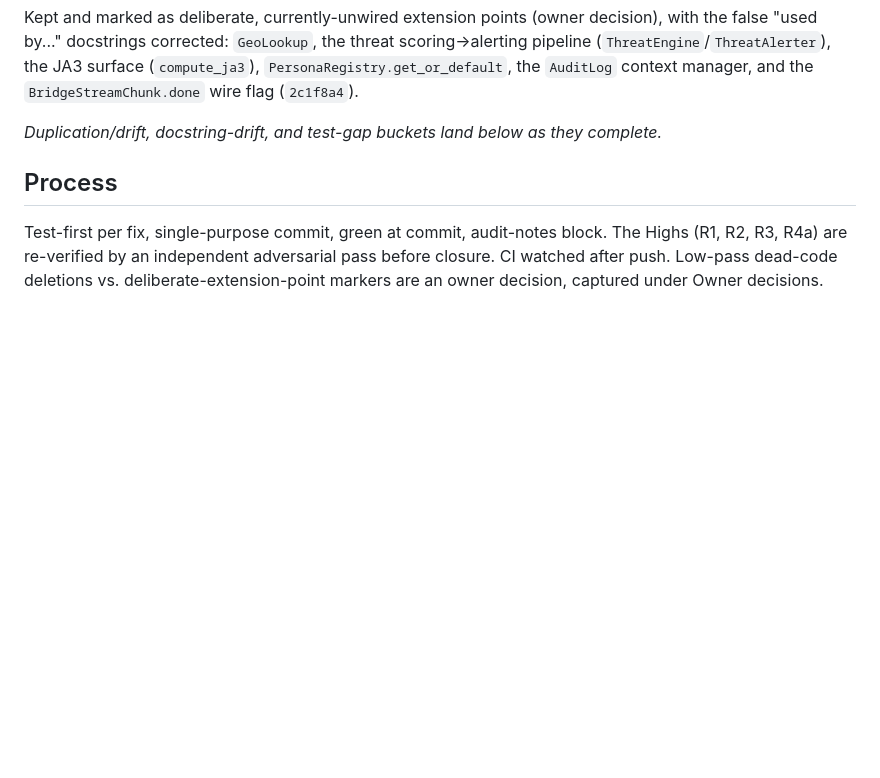
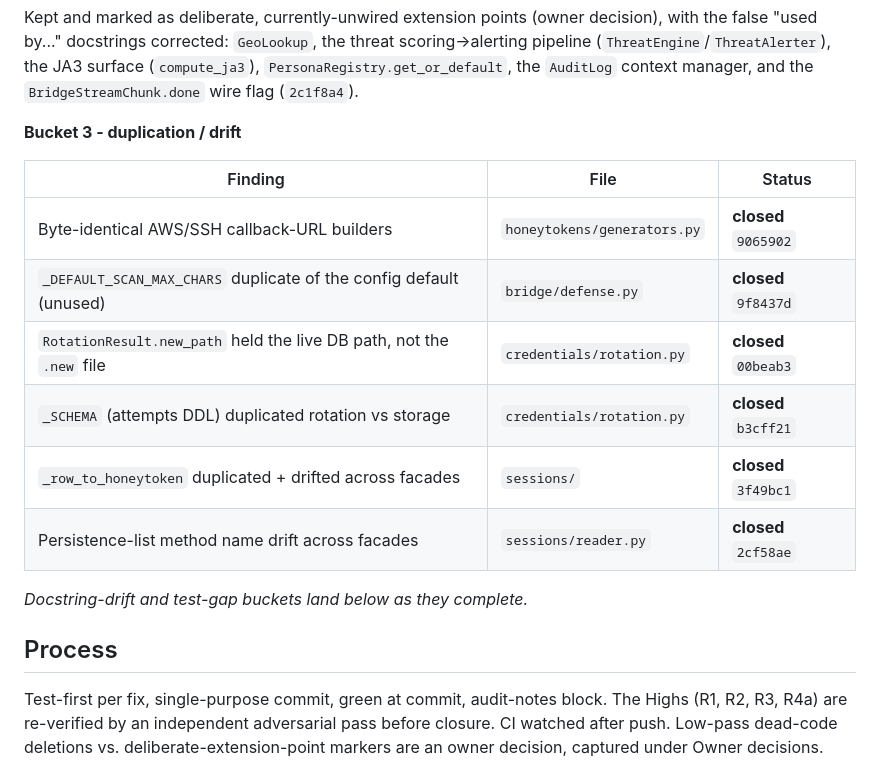
Before and after one commit to retr0verride/Anglerfish-AI, a Markdown page: docs/CODE_REVIEW_REMEDIATION.md, the part around the change. GitHub-like rendering; blank space fills up the shorter version.

Commit message:
docs(remediation): record the Low-pass duplication/drift bucket (bucket 3)
Logs the six duplication/drift refactors (callback-URL dedup,
_DEFAULT_SCAN_MAX_CHARS removal, RotationResult.new_path rename, _SCHEMA
share, _row_to_honeytoken hoist, persistence method-name alignment).

Audit notes:
- Cleanup: docs-only ledger update.
- Hallucination check: each row matches a landed commit on this branch.
- Test validity: docs-only; full suite 2070 passed.
- Security: none.
- Constraints: docs-only change.

Co-Authored-By: Claude Opus 4.8 (1M context) <noreply@anthropic.com>

```diff
--- a/docs/CODE_REVIEW_REMEDIATION.md
+++ b/docs/CODE_REVIEW_REMEDIATION.md
@@ -141,8 +141,18 @@ the JA3 surface (`compute_ja3`), `PersonaRegistry.get_or_default`, the
 `AuditLog` context manager, and the `BridgeStreamChunk.done` wire flag
 (`2c1f8a4`).
 
-_Duplication/drift, docstring-drift, and test-gap buckets land below as
-they complete._
+**Bucket 3 - duplication / drift**
+
+| Finding | File | Status |
+|---------|------|--------|
+| Byte-identical AWS/SSH callback-URL builders | `honeytokens/generators.py` | **closed** `9065902` |
+| `_DEFAULT_SCAN_MAX_CHARS` duplicate of the config default (unused) | `bridge/defense.py` | **closed** `9f8437d` |
+| `RotationResult.new_path` held the live DB path, not the `.new` file | `credentials/rotation.py` | **closed** `00beab3` |
+| `_SCHEMA` (attempts DDL) duplicated rotation vs storage | `credentials/rotation.py` | **closed** `b3cff21` |
+| `_row_to_honeytoken` duplicated + drifted across facades | `sessions/` | **closed** `3f49bc1` |
+| Persistence-list method name drift across facades | `sessions/reader.py` | **closed** `2cf58ae` |
+
+_Docstring-drift and test-gap buckets land below as they complete._
 
 ## Process
 
```
